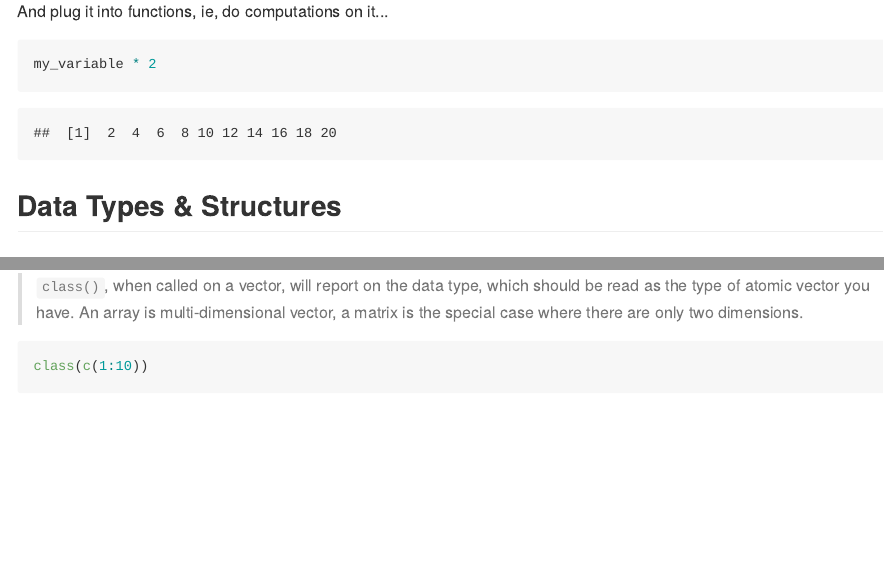
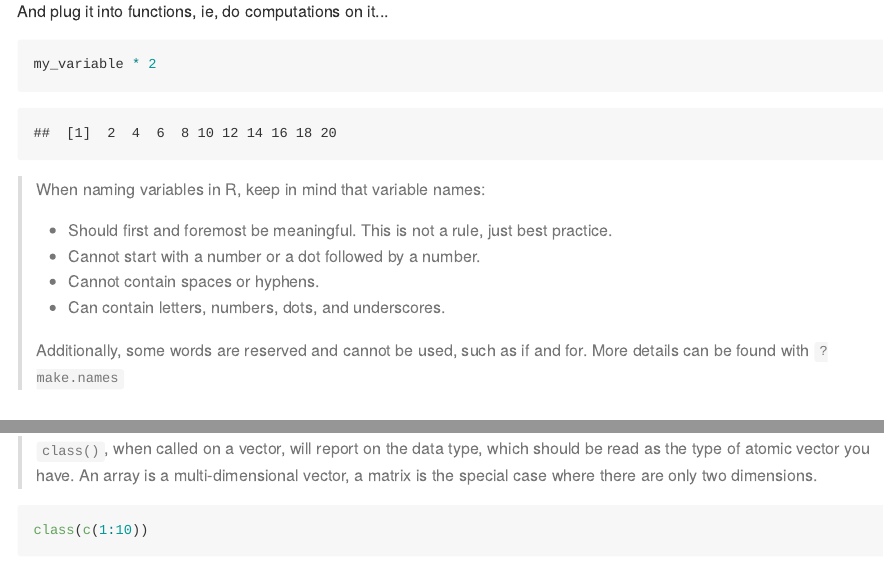
Before and after one commit to csc-ubc-okanagan/workshops, an R Markdown document (guides/R_fundamental-concepts-with-RStudio.Rmd): the page in a window 1100 px wide, from 2080 px down, and a second part further down, joined at a grey line. The pictures show the output file docs/R_fundamental-concepts-with-RStudio.md that the author committed with the source, drawn offline in the style of GitHub.

Commit message:
update fund conc

````diff
--- a/guides/R_fundamental-concepts-with-RStudio.Rmd
+++ b/guides/R_fundamental-concepts-with-RStudio.Rmd
@@ -70,6 +70,16 @@ And plug it into functions, ie, do computations on it...
 ```{r}
 my_variable * 2
 ```
+
+> When naming variables in R, keep in mind that variable names:
+>
+> * Should first and foremost be meaningful. This is not a rule, just best practice.
+> * Cannot start with a number or a dot followed by a number.
+> * Cannot contain spaces or hyphens.
+> * Can contain letters, numbers, dots, and underscores.
+>
+> Additionally, some words are reserved and cannot be used, such as if and for. More details can be found with `?make.names`
+
 
 ## Data Types & Structures
 
@@ -161,7 +171,7 @@ list(item_1 = letters,
 
 The function `class()` will tell you what kind of structure your data are held in.
 
-> `class()`, when called on a vector, will report on the data type, which should be read as the type of atomic vector you have. An array is multi-dimensional vector, a matrix is the special case where there are only two dimensions.
+> `class()`, when called on a vector, will report on the data type, which should be read as the type of atomic vector you have. An array is a multi-dimensional vector, a matrix is the special case where there are only two dimensions.
 
 ```{r}
 class(c(1:10))
````
Also changed, not shown: docs/R_fundamental-concepts-with-RStudio.md, guides/R_fundamental-concepts-with-RStudio.Rmd (2 more changed lines).
